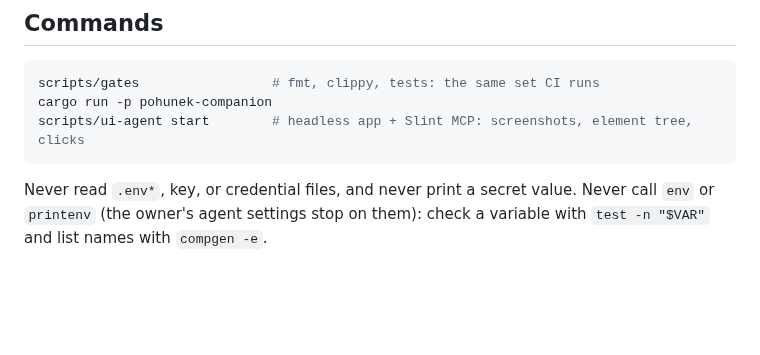
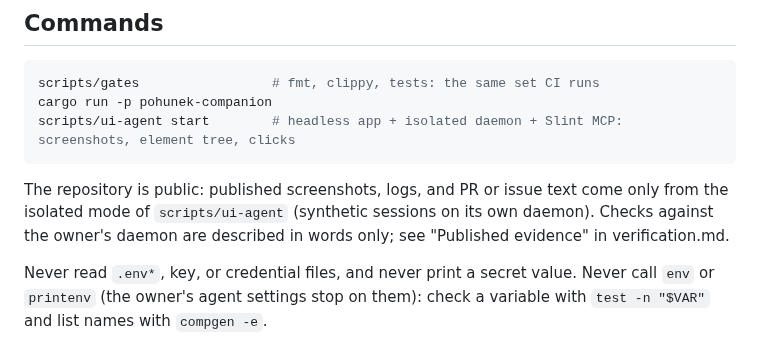
Before and after one commit to pohunekd/pohunek-companion, a Markdown page: AGENTS.md, the part around the change. Rendered like a GitHub page; blank space fills up the shorter version.

````diff
--- a/AGENTS.md
+++ b/AGENTS.md
@@ -54,8 +54,13 @@ links to them. Edit only `.agents/skills/`.
 ```bash
 scripts/gates                 # fmt, clippy, tests: the same set CI runs
 cargo run -p pohunek-companion
-scripts/ui-agent start        # headless app + Slint MCP: screenshots, element tree, clicks
+scripts/ui-agent start        # headless app + isolated daemon + Slint MCP: screenshots, element tree, clicks
 ```
+
+The repository is public: published screenshots, logs, and PR or issue text
+come only from the isolated mode of `scripts/ui-agent` (synthetic sessions on
+its own daemon). Checks against the owner's daemon are described in words only;
+see "Published evidence" in verification.md.
 
 Never read `.env*`, key, or credential files, and never print a secret value.
 Never call `env` or `printenv` (the owner's agent settings stop on them):
````
Also changed, not shown: .agents/instructions/verification.md (+29 -4 lines), docs/isolated-ui-agent/isolated-mode.png (added), 1 other file.
